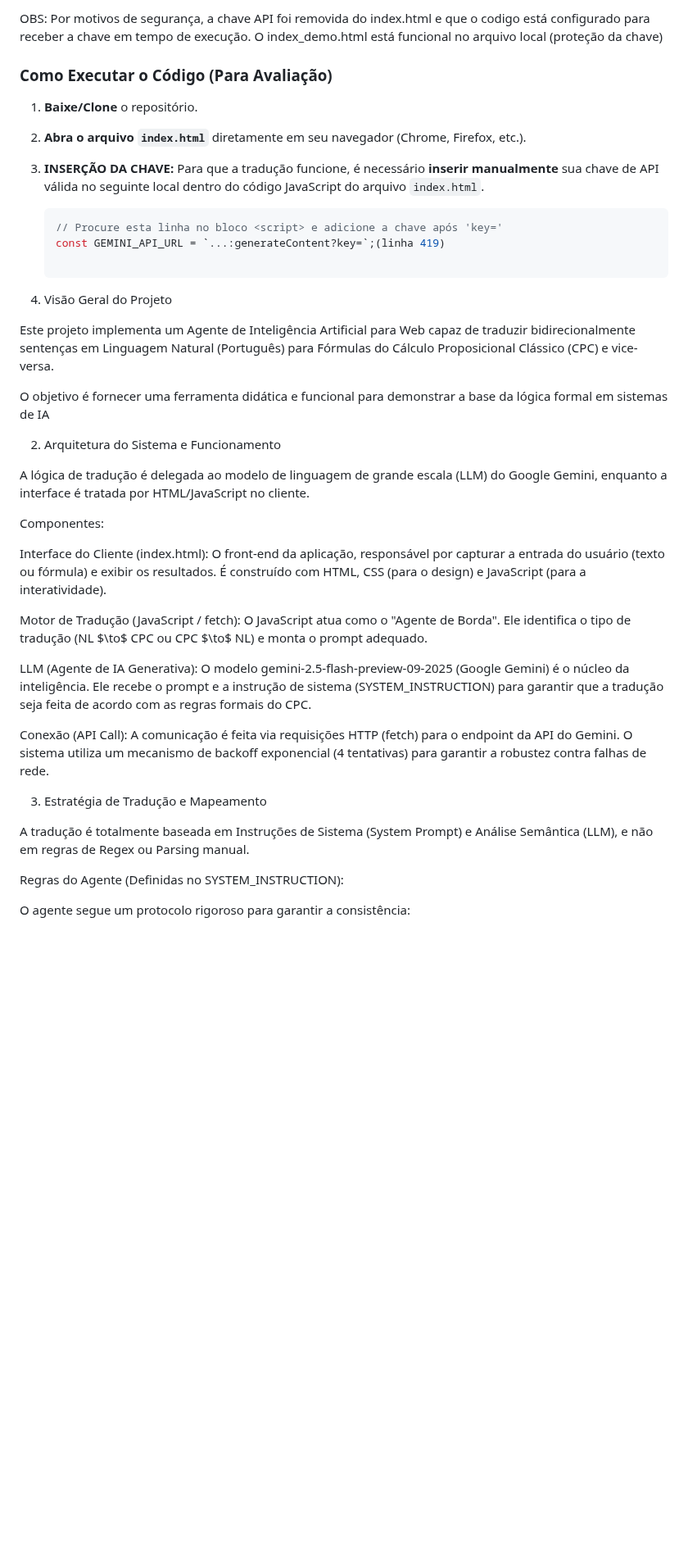
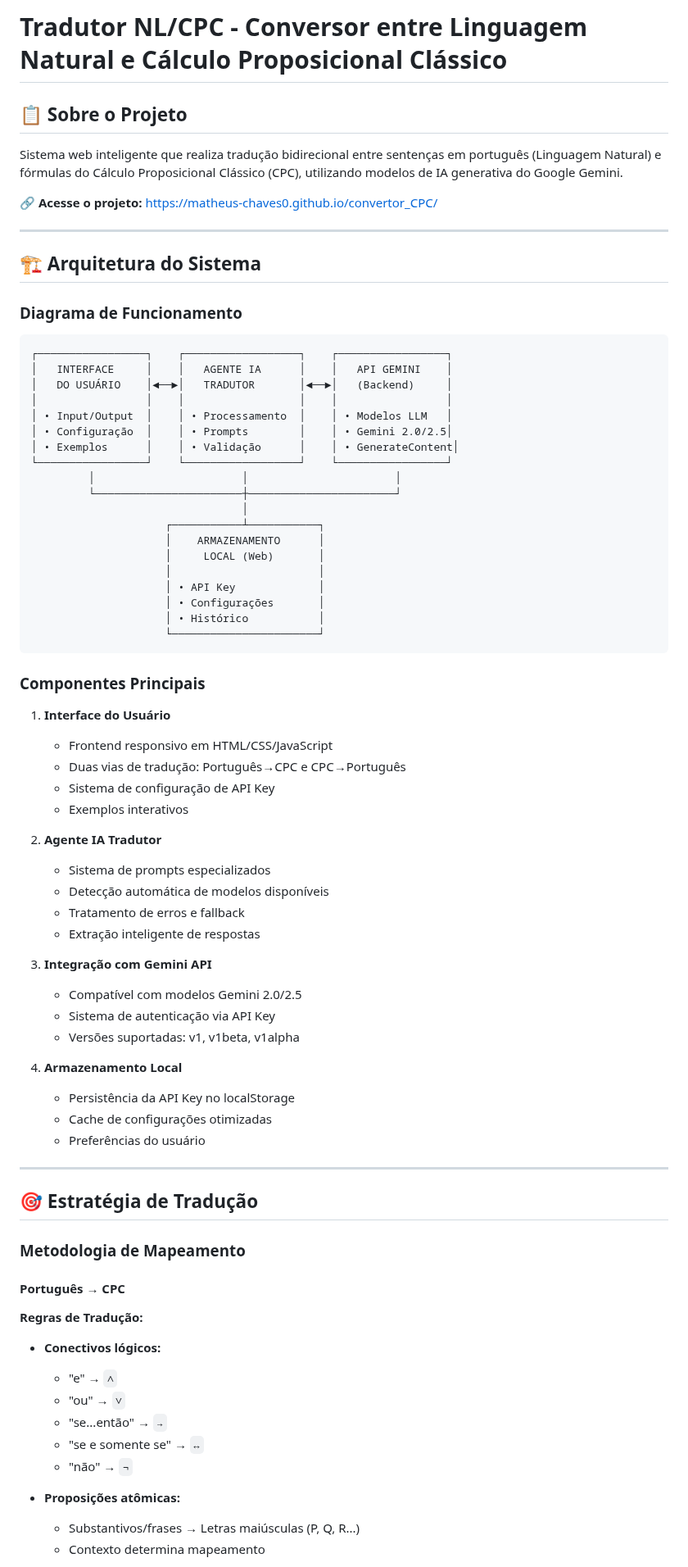
Before and after one commit to Matheus-Chaves0/convertor_CPC, a Markdown page: README.md, the part around one of its changes. Shown at 82% size. Drawn GitHub-style; blank space fills up the shorter version.

````diff
--- a/README.md
+++ b/README.md
@@ -1,41 +1,79 @@
-OBS: Por motivos de segurança, a chave API foi removida do index.html e que o codigo está configurado para receber a chave em tempo de execução. O index_demo.html está funcional no arquivo local
-(proteção da chave)
+# Tradutor NL/CPC - Conversor entre Linguagem Natural e Cálculo Proposicional Clássico
 
-### Como Executar o Código (Para Avaliação)
+## 📋 Sobre o Projeto
 
-1. **Baixe/Clone** o repositório.
-2. **Abra o arquivo `index.html`** diretamente em seu navegador (Chrome, Firefox, etc.).
-3. **INSERÇÃO DA CHAVE:** Para que a tradução funcione, é necessário **inserir manualmente** sua chave de API válida no seguinte local dentro do código JavaScript do arquivo `index.html`.
+Sistema web inteligente que realiza tradução bidirecional entre sentenças em português (Linguagem Natural) e fórmulas do Cálculo Proposicional Clássico (CPC), utilizando modelos de IA generativa do Google Gemini.
 
-   ```javascript
-   // Procure esta linha no bloco <script> e adicione a chave após 'key='
-   const GEMINI_API_URL = `...:generateContent?key=`;(linha 419)
+**🔗 Acesse o projeto:** [https://matheus-chaves0.github.io/convertor_CPC/](https://matheus-chaves0.github.io/convertor_CPC/)
 
-1. Visão Geral do Projeto
+---
 
-Este projeto implementa um Agente de Inteligência Artificial para Web capaz de traduzir bidirecionalmente sentenças em Linguagem Natural (Português) para Fórmulas do Cálculo Proposicional Clássico (CPC) e vice-versa.
+## 🏗️ Arquitetura do Sistema
 
-O objetivo é fornecer uma ferramenta didática e funcional para demonstrar a base da lógica formal em sistemas de IA
+### Diagrama de Funcionamento
 
-2. Arquitetura do Sistema e Funcionamento
+```
+┌─────────────────┐    ┌──────────────────┐    ┌─────────────────┐
+│   INTERFACE     │    │   AGENTE IA      │    │   API GEMINI    │
+│   DO USUÁRIO    │◄──►│   TRADUTOR       │◄──►│   (Backend)     │
+│                 │    │                  │    │                 │
+│ • Input/Output  │    │ • Processamento  │    │ • Modelos LLM   │
+│ • Configuração  │    │ • Prompts        │    │ • Gemini 2.0/2.5│
+│ • Exemplos      │    │ • Validação      │    │ • GenerateContent│
+└─────────────────┘    └──────────────────┘    └─────────────────┘
+         │                       │                       │
+         └───────────────────────┼───────────────────────┘
+                                 │
+                     ┌───────────┴───────────┐
+                     │    ARMAZENAMENTO      │
+                     │     LOCAL (Web)       │
+                     │                       │
+                     │ • API Key             │
+                     │ • Configurações       │
+                     │ • Histórico           │
+                     └───────────────────────┘
+```
 
-A lógica de tradução é delegada ao modelo de linguagem de grande escala (LLM) do Google Gemini, enquanto a interface é tratada por HTML/JavaScript no cliente.
+### Componentes Principais
 
-Componentes:
+1. **Interface do Usuário**
+   - Frontend responsivo em HTML/CSS/JavaScript
+   - Duas vias de tradução: Português→CPC e CPC→Português
+   - Sistema de configuração de API Key
+   - Exemplos interativos
 
-Interface do Cliente (index.html): O front-end da aplicação, responsável por capturar a entrada do usuário (texto ou fórmula) e exibir os resultados. É construído com HTML, CSS (para o design) e JavaScript (para a interatividade).
+2. **Agente IA Tradutor**
+   - Sistema de prompts especializados
+   - Detecção automática de modelos disponíveis
+   - Tratamento de erros e fallback
+   - Extração inteligente de respostas
 
-Motor de Tradução (JavaScript / fetch): O JavaScript atua como o "Agente de Borda". Ele identifica o tipo de tradução (NL $\to$ CPC ou CPC $\to$ NL) e monta o prompt adequado.
+3. **Integração com Gemini API**
+   - Compatível com modelos Gemini 2.0/2.5
+   - Sistema de autenticação via API Key
+   - Versões suportadas: v1, v1beta, v1alpha
 
-LLM (Agente de IA Generativa): O modelo gemini-2.5-flash-preview-09-2025 (Google Gemini) é o núcleo da inteligência. Ele recebe o prompt e a instrução de sistema (SYSTEM_INSTRUCTION) para garantir que a tradução seja feita de acordo com as regras formais do CPC.
+4. **Armazenamento Local**
+   - Persistência da API Key no localStorage
+   - Cache de configurações otimizadas
+   - Preferências do usuário
 
-Conexão (API Call): A comunicação é feita via requisições HTTP (fetch) para o endpoint da API do Gemini. O sistema utiliza um mecanismo de backoff exponencial (4 tentativas) para garantir a robustez contra falhas de rede.
+---
 
-3. Estratégia de Tradução e Mapeamento
+## 🎯 Estratégia de Tradução
 
-A tradução é totalmente baseada em Instruções de Sistema (System Prompt) e Análise Semântica (LLM), e não em regras de Regex ou Parsing manual.
+### Metodologia de Mapeamento
 
-Regras do Agente (Definidas no SYSTEM_INSTRUCTION):
+#### Português → CPC
+**Regras de Tradução:**
+- **Conectivos lógicos:**
+  - "e" → `∧`
+  - "ou" → `∨`
+  - "se...então" → `→`
+  - "se e somente se" → `↔`
+  - "não" → `¬`
 
-O agente segue um protocolo rigoroso para garantir a consistência:
+- **Proposições atômicas:**
+  - Substantivos/frases → Letras maiúsculas (P, Q, R...)
+  - Contexto determina mapeamento
 
````
Also changed, not shown: other parts of README.md (+148 -30 lines).
